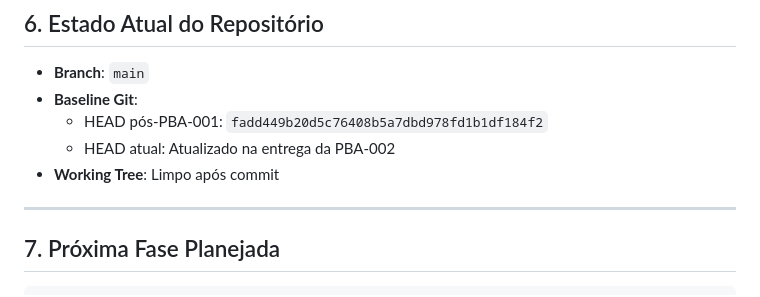
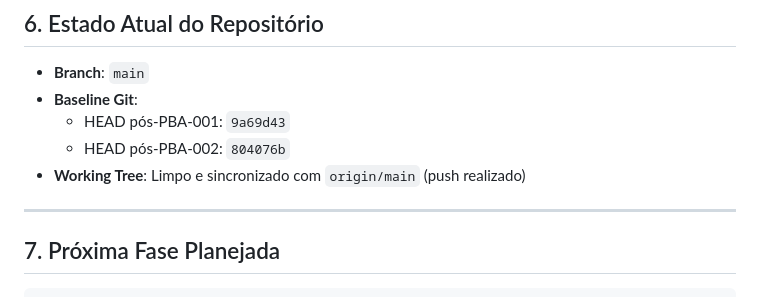
Before and after one commit to spiritstonesrafa-ux/js-developer-pokedex, a Markdown page: progress.md, the part around the change. GitHub-like rendering.

Commit message:
docs: update progress.md with latest commit hash

```diff
--- a/progress.md
+++ b/progress.md
@@ -80,9 +80,9 @@ A Game Engine determina quem ataca, qual golpe é desferido, quanto dano ocorreu
 
 - **Branch**: `main`
 - **Baseline Git**:
-  - HEAD pós-PBA-001: `fadd449b20d5c76408b5a7dbd978fd1b1df184f2`
-  - HEAD atual: Atualizado na entrega da PBA-002
-- **Working Tree**: Limpo após commit
+  - HEAD pós-PBA-001: `9a69d43`
+  - HEAD pós-PBA-002: `804076b`
+- **Working Tree**: Limpo e sincronizado com `origin/main` (push realizado)
 
 ---
 
```
